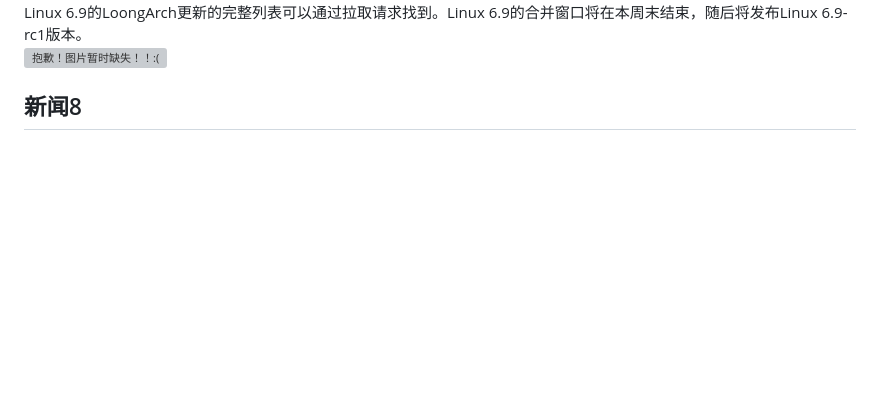
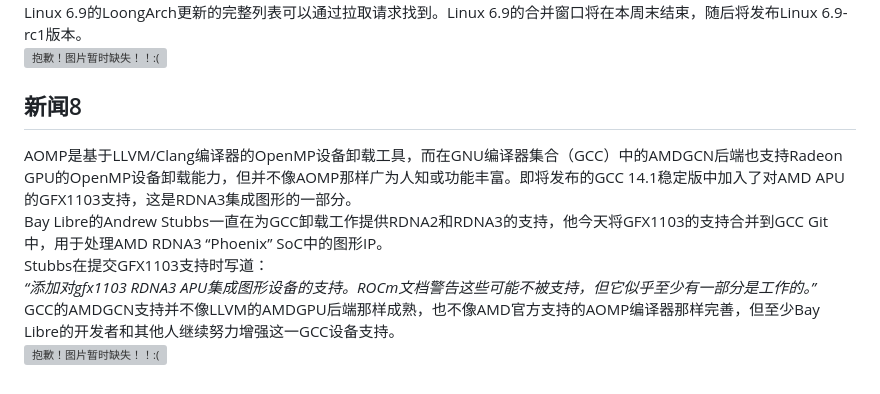
Before and after one commit to fmlinux/fmlinux.github.io, a Markdown page: 20240323.md, the part around the change. Rendered like a GitHub page; blank space fills up the shorter version; grey boxes are pictures that could not be loaded.

```diff
--- a/20240323.md
+++ b/20240323.md
@@ -92,3 +92,14 @@ Linux 6.9的LoongArch更新的完整列表可以通过拉取请求找到。Linux
 <br>
 ![抱歉！图片暂时缺失！！:(](img/7.png)
 ## 新闻8
+AOMP是基于LLVM/Clang编译器的OpenMP设备卸载工具，而在GNU编译器集合（GCC）中的AMDGCN后端也支持Radeon GPU的OpenMP设备卸载能力，但并不像AOMP那样广为人知或功能丰富。即将发布的GCC 14.1稳定版中加入了对AMD APU的GFX1103支持，这是RDNA3集成图形的一部分。
+<br>
+Bay Libre的Andrew Stubbs一直在为GCC卸载工作提供RDNA2和RDNA3的支持，他今天将GFX1103的支持合并到GCC Git中，用于处理AMD RDNA3 “Phoenix” SoC中的图形IP。
+<br>
+Stubbs在提交GFX1103支持时写道：
+<br>
+*“添加对gfx1103 RDNA3 APU集成图形设备的支持。ROCm文档警告这些可能不被支持，但它似乎至少有一部分是工作的。”*
+<br>
+GCC的AMDGCN支持并不像LLVM的AMDGPU后端那样成熟，也不像AMD官方支持的AOMP编译器那样完善，但至少Bay Libre的开发者和其他人继续努力增强这一GCC设备支持。
+<br>
+![抱歉！图片暂时缺失！！:(](img/8.png)
```
